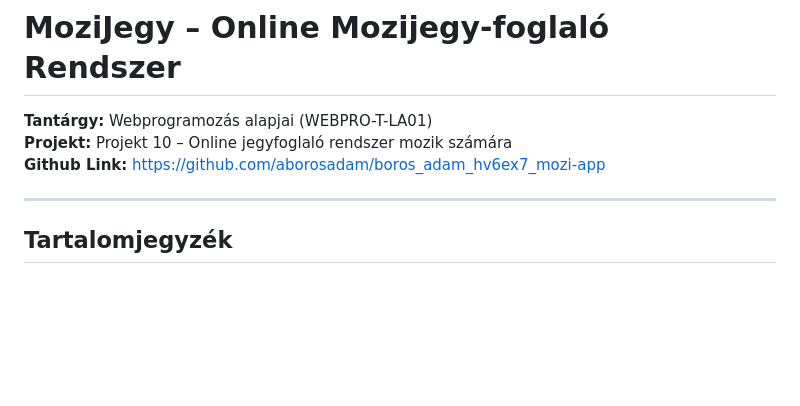
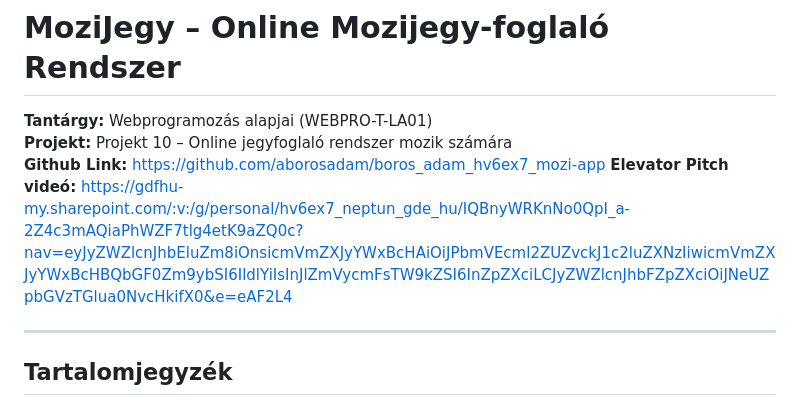
Before and after one commit to aborosadam/boros_adam_hv6ex7_mozi-app, a Markdown page: README.md, the part around the change. Drawn GitHub-style; blank space fills up the shorter version.

Commit message:
docs: elevator pitch videó linkjének hozzáadása

```diff
--- a/README.md
+++ b/README.md
@@ -3,6 +3,7 @@
 **Tantárgy:** Webprogramozás alapjai (WEBPRO-T-LA01)
 **Projekt:** Projekt 10 – Online jegyfoglaló rendszer mozik számára
 **Github Link:** https://github.com/aborosadam/boros_adam_hv6ex7_mozi-app
+**Elevator Pitch videó:** https://gdfhu-my.sharepoint.com/:v:/g/personal/hv6ex7_neptun_gde_hu/IQBnyWRKnNo0QpI_a-2Z4c3mAQiaPhWZF7tlg4etK9aZQ0c?nav=eyJyZWZlcnJhbEluZm8iOnsicmVmZXJyYWxBcHAiOiJPbmVEcml2ZUZvckJ1c2luZXNzIiwicmVmZXJyYWxBcHBQbGF0Zm9ybSI6IldlYiIsInJlZmVycmFsTW9kZSI6InZpZXciLCJyZWZlcnJhbFZpZXciOiJNeUZpbGVzTGlua0NvcHkifX0&e=eAF2L4
 
 ---
 
```
